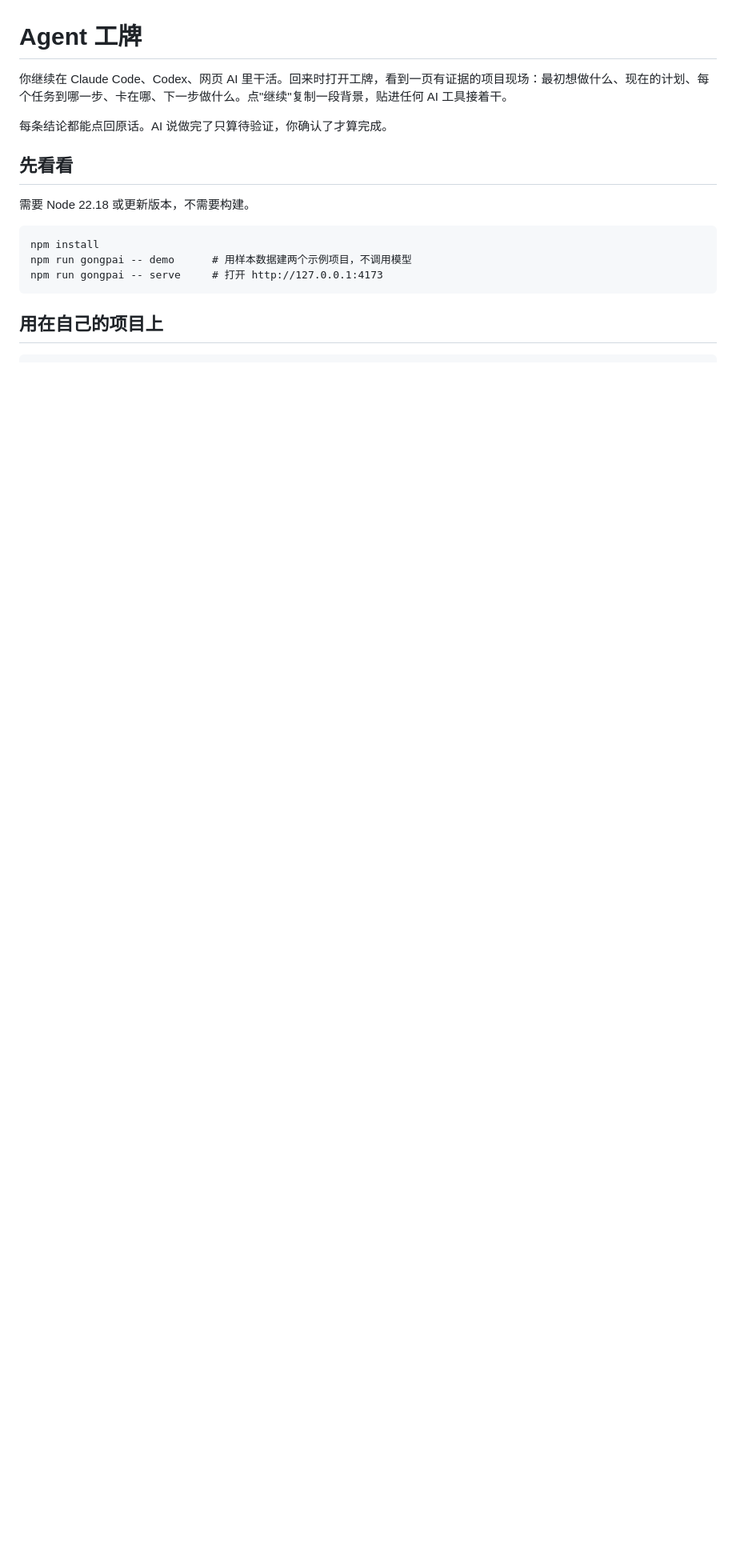
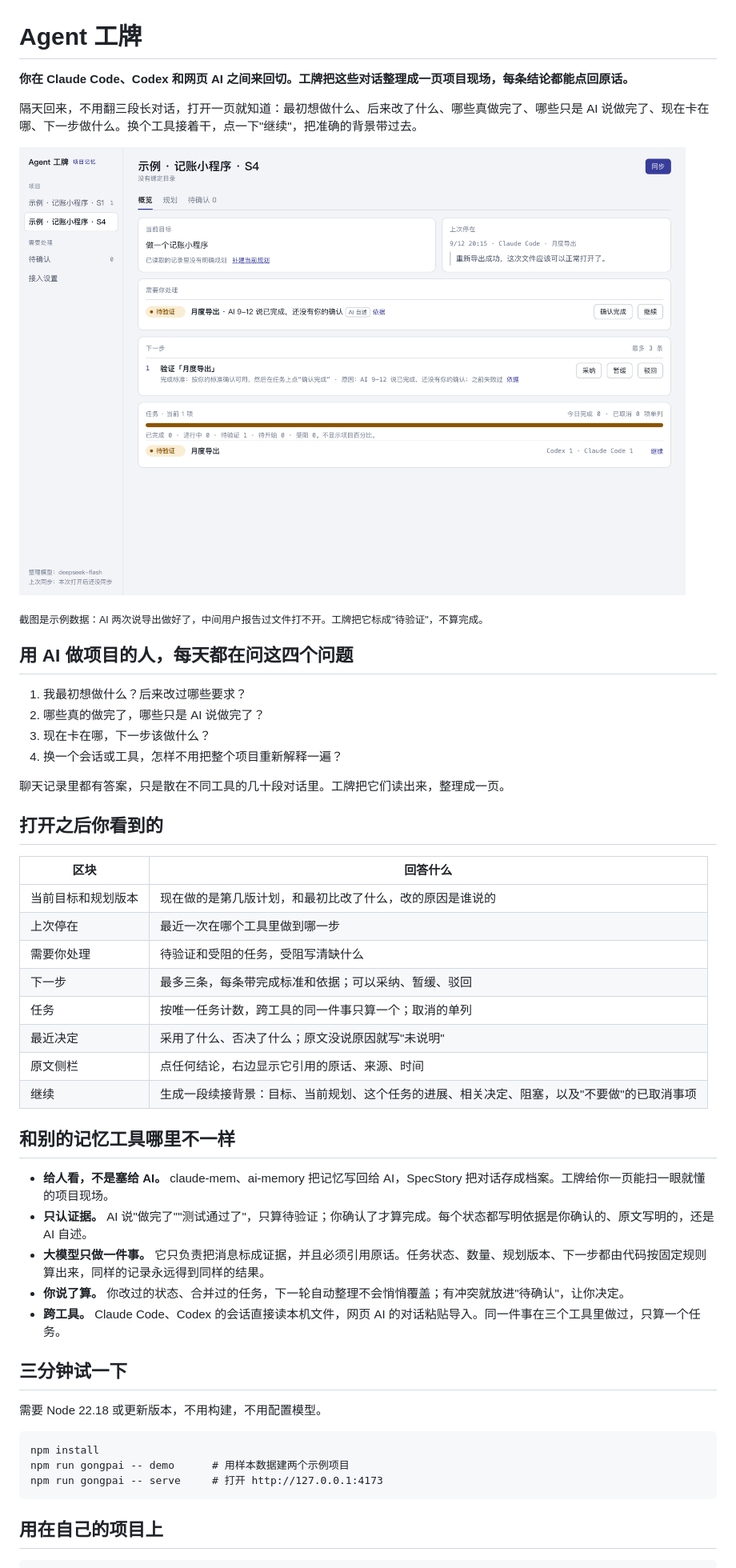
Before and after one commit to Longado/agent-gongpai, a Markdown page: README.md, the part around one of its changes. Shown at 80% size. Drawn GitHub-style; pictures changed too: docs/screenshot.png (added); blank space fills up the shorter version.

Commit message:
docs: product-oriented README with screenshot, form decision

````diff
--- a/README.md
+++ b/README.md
@@ -1,16 +1,50 @@
 # Agent 工牌
 
-你继续在 Claude Code、Codex、网页 AI 里干活。回来时打开工牌，看到一页有证据的项目现场：最初想做什么、现在的计划、每个任务到哪一步、卡在哪、下一步做什么。点"继续"复制一段背景，贴进任何 AI 工具接着干。
+**你在 Claude Code、Codex 和网页 AI 之间来回切。工牌把这些对话整理成一页项目现场，每条结论都能点回原话。**
 
-每条结论都能点回原话。AI 说做完了只算待验证，你确认了才算完成。
+隔天回来，不用翻三段长对话，打开一页就知道：最初想做什么、后来改了什么、哪些真做完了、哪些只是 AI 说做完了、现在卡在哪、下一步做什么。换个工具接着干，点一下"继续"，把准确的背景带过去。
 
-## 先看看
+![项目概览：AI 说导出做完了，工牌显示待验证，下一步是去验证它](docs/screenshot.png)
 
-需要 Node 22.18 或更新版本，不需要构建。
+<sub>截图是示例数据：AI 两次说导出做好了，中间用户报告过文件打不开。工牌把它标成"待验证"，不算完成。</sub>
+
+## 用 AI 做项目的人，每天都在问这四个问题
+
+1. 我最初想做什么？后来改过哪些要求？
+2. 哪些真的做完了，哪些只是 AI 说做完了？
+3. 现在卡在哪，下一步该做什么？
+4. 换一个会话或工具，怎样不用把整个项目重新解释一遍？
+
+聊天记录里都有答案，只是散在不同工具的几十段对话里。工牌把它们读出来，整理成一页。
+
+## 打开之后你看到的
+
+| 区块 | 回答什么 |
+|---|---|
+| 当前目标和规划版本 | 现在做的是第几版计划，和最初比改了什么，改的原因是谁说的 |
+| 上次停在 | 最近一次在哪个工具里做到哪一步 |
+| 需要你处理 | 待验证和受阻的任务，受阻写清缺什么 |
+| 下一步 | 最多三条，每条带完成标准和依据；可以采纳、暂缓、驳回 |
+| 任务 | 按唯一任务计数，跨工具的同一件事只算一个；取消的单列 |
+| 最近决定 | 采用了什么、否决了什么；原文没说原因就写"未说明" |
+| 原文侧栏 | 点任何结论，右边显示它引用的原话、来源、时间 |
+| 继续 | 生成一段续接背景：目标、当前规划、这个任务的进展、相关决定、阻塞，以及"不要做"的已取消事项 |
+
+## 和别的记忆工具哪里不一样
+
+- **给人看，不是塞给 AI。** claude-mem、ai-memory 把记忆写回给 AI，SpecStory 把对话存成档案。工牌给你一页能扫一眼就懂的项目现场。
+- **只认证据。** AI 说"做完了""测试通过了"，只算待验证；你确认了才算完成。每个状态都写明依据是你确认的、原文写明的，还是 AI 自述。
+- **大模型只做一件事。** 它只负责把消息标成证据，并且必须引用原话。任务状态、数量、规划版本、下一步都由代码按固定规则算出来，同样的记录永远得到同样的结果。
+- **你说了算。** 你改过的状态、合并过的任务，下一轮自动整理不会悄悄覆盖；有冲突就放进"待确认"，让你决定。
+- **跨工具。** Claude Code、Codex 的会话直接读本机文件，网页 AI 的对话粘贴导入。同一件事在三个工具里做过，只算一个任务。
+
+## 三分钟试一下
+
+需要 Node 22.18 或更新版本，不用构建，不用配置模型。
 
 ```
 npm install
-npm run gongpai -- demo      # 用样本数据建两个示例项目，不调用模型
+npm run gongpai -- demo      # 用样本数据建两个示例项目
 npm run gongpai -- serve     # 打开 http://127.0.0.1:4173
 ```
 
````
Also changed, not shown: other parts of README.md (+42 -10 lines), docs/FORM.md (added, +33 -0 lines).
